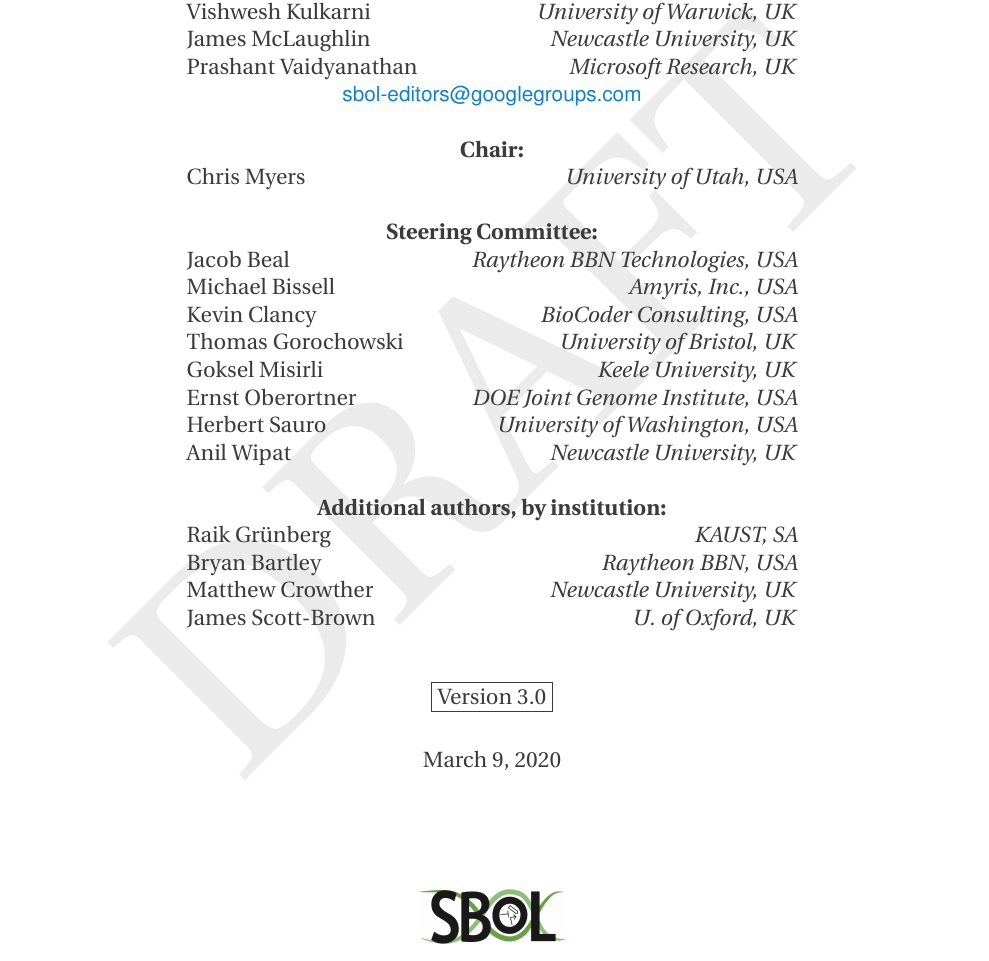
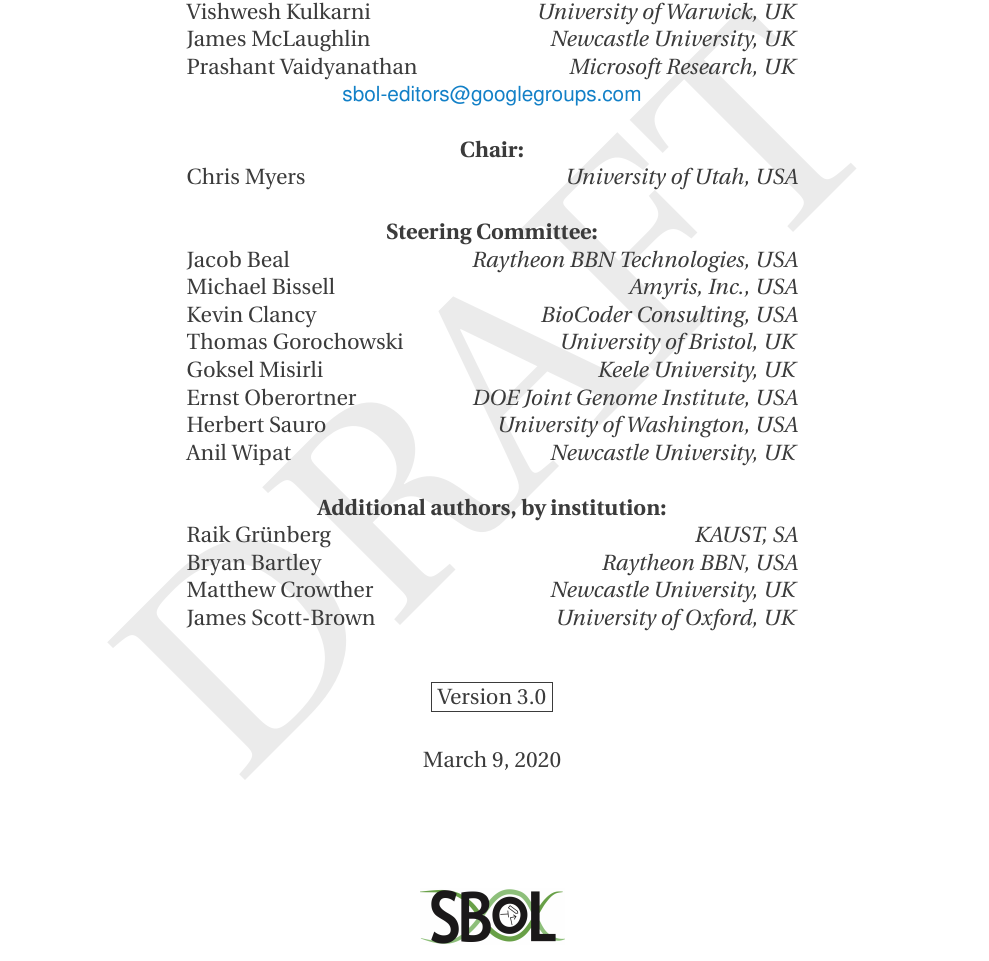
Before and after one commit to SynBioDex/SBOL-specification, a LaTeX document (sbol3.tex): part of page 1 of 90, cut so that both start at the same text. Compiled offline with pdfLaTeX.

Commit message:
Don't abbreviate University

```diff
--- a/sbol3.tex
+++ b/sbol3.tex
@@ -112,7 +112,7 @@ Anil Wipat & \emph{Newcastle University, UK}\\
 Raik Gr\"unberg & \emph{KAUST, SA}\\
 Bryan Bartley & \emph{Raytheon BBN, USA} \\
 Matthew Crowther & \emph{Newcastle University, UK} \\
-James Scott-Brown & \emph{U. of Oxford, UK} \\
+James Scott-Brown & \emph{University of Oxford, UK} \\
 \end{tabular}\\
 }
 
```
